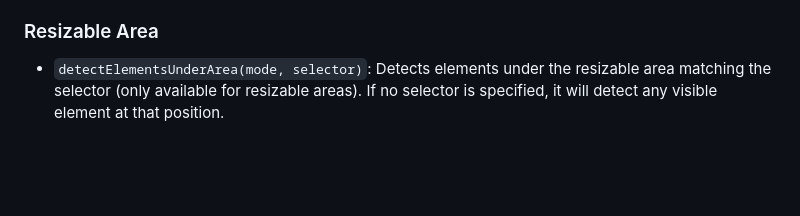
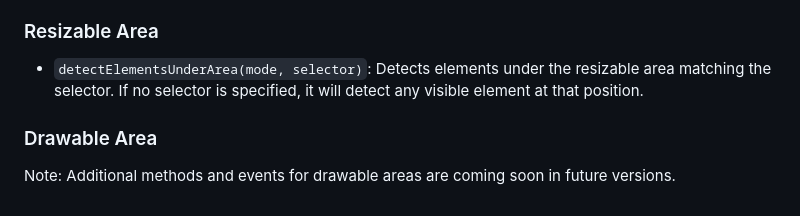
Before and after one commit to MPalix86/elastic-box, a Markdown page: README.md, the part around one of its changes. Drawn GitHub-style; blank space fills up the shorter version.

```diff
--- a/README.md
+++ b/README.md
@@ -273,4 +294,7 @@ button.addEventListener('click', () => {
 - `off(event, callback)`: Removes a listener for the specified event (not implemented yet)
 
 ### Resizable Area
-- `detectElementsUnderArea(mode, selector)`: Detects elements under the resizable area matching the selector (only available for resizable areas). If no selector is specified, it will detect any visible element at that position.
+- `detectElementsUnderArea(mode, selector)`: Detects elements under the resizable area matching the selector. If no selector is specified, it will detect any visible element at that position.
+
+### Drawable Area
+Note: Additional methods and events for drawable areas are coming soon in future versions.
```
Also changed, not shown: other parts of README.md (+50 -29 lines).
